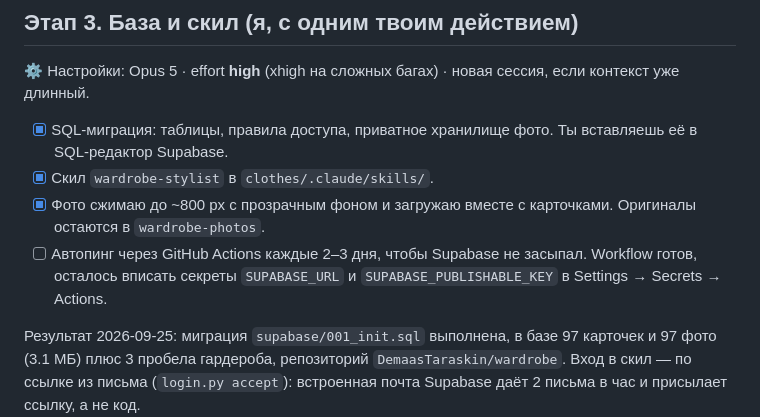
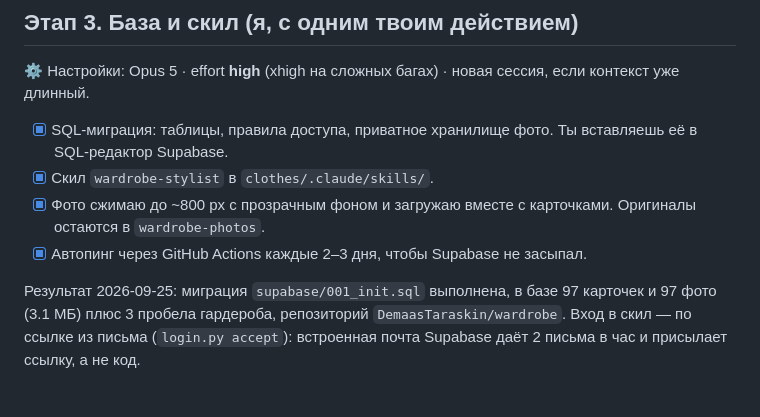
Before and after one commit to DemaasTaraskin/wardrobe, a Markdown page: PLAN.md, the part around the change. GitHub-like rendering; blank space fills up the shorter version.

Commit message:
Этап 3: автопинг настроен, секреты на месте
Co-Authored-By: Claude Opus 5 <noreply@anthropic.com>

```diff
--- a/PLAN.md
+++ b/PLAN.md
@@ -44,7 +44,7 @@
 - [x] SQL-миграция: таблицы, правила доступа, приватное хранилище фото. Ты вставляешь её в SQL-редактор Supabase.
 - [x] Скил `wardrobe-stylist` в `clothes/.claude/skills/`.
 - [x] Фото сжимаю до ~800 px с прозрачным фоном и загружаю вместе с карточками. Оригиналы остаются в `wardrobe-photos`.
-- [ ] Автопинг через GitHub Actions каждые 2–3 дня, чтобы Supabase не засыпал. Workflow готов, осталось вписать секреты `SUPABASE_URL` и `SUPABASE_PUBLISHABLE_KEY` в Settings → Secrets → Actions.
+- [x] Автопинг через GitHub Actions каждые 2–3 дня, чтобы Supabase не засыпал.
 
 Результат 2026-09-25: миграция `supabase/001_init.sql` выполнена, в базе 97 карточек и 97 фото (3.1 МБ) плюс 3 пробела гардероба, репозиторий `DemaasTaraskin/wardrobe`. Вход в скил — по ссылке из письма (`login.py accept`): встроенная почта Supabase даёт 2 письма в час и присылает ссылку, а не код.
 
```
